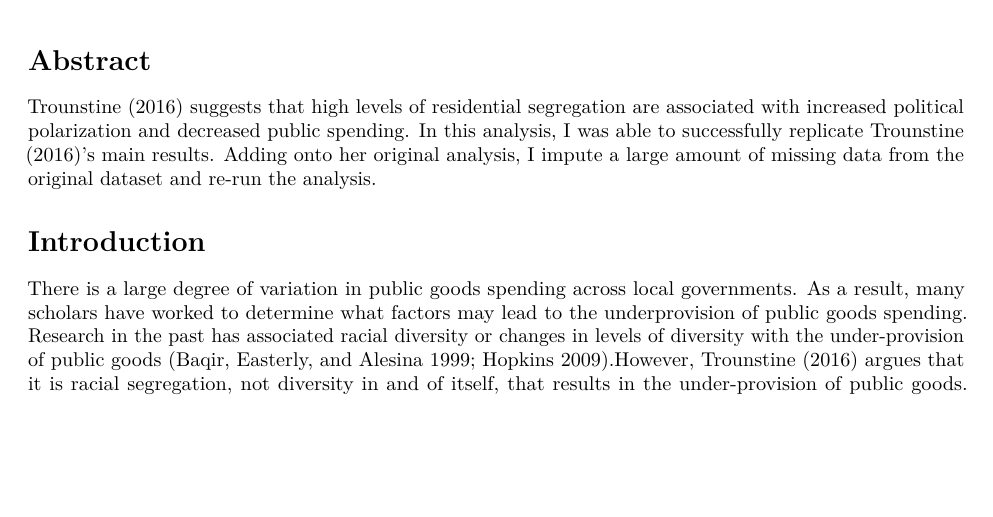
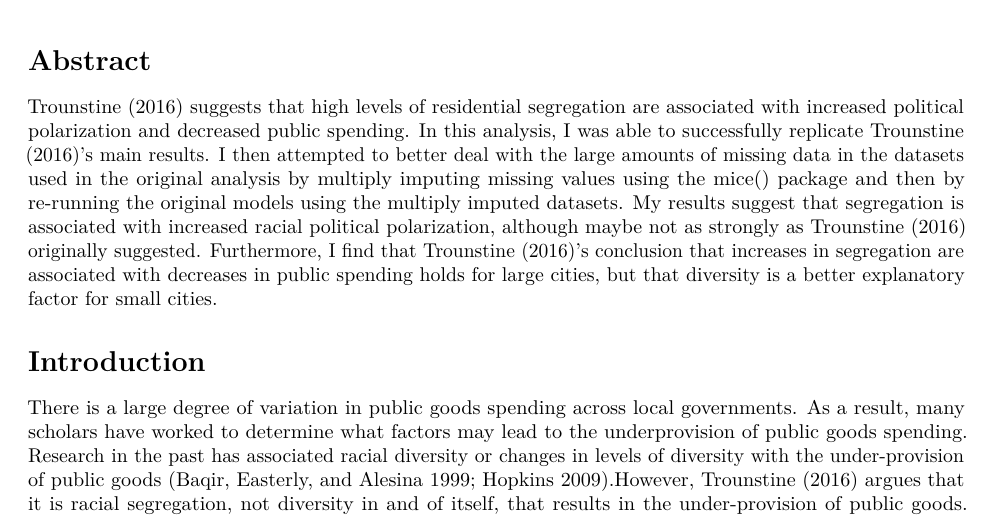
Before and after one commit to mburzillo/Segregation-and-Public-Goods-Final, an R Markdown document (Draft_1.Rmd): part of page 1 of 29, cut so that both start at the same text, the shorter picture padded with empty space. Rendered offline with R 4.5, knitr and Pandoc, then LaTeX, with nearby package versions; some code elsewhere in the file could not run offline.

Commit message:
edits to abstract

````diff
--- a/Draft_1.Rmd
+++ b/Draft_1.Rmd
@@ -18,7 +18,7 @@ header_includes:
 
 # Abstract
 
-@trounstine_segregation_2016 suggests that high levels of residential segregation are associated with increased political polarization and decreased public spending. In this analysis, I was able to successfully replicate @trounstine_segregation_2016’s main results. Adding onto her original analysis, I impute a large amount of missing data from the original dataset and re-run the analysis.
+@trounstine_segregation_2016 suggests that high levels of residential segregation are associated with increased political polarization and decreased public spending. In this analysis, I was able to successfully replicate @trounstine_segregation_2016’s main results. I then attempted to better deal with the large amounts of missing data in the datasets used in the original analysis by multiply imputing missing values using the mice() package and then by re-running the original models using the multiply imputed datasets. My results suggest that segregation is associated with increased racial political polarization, although maybe not as strongly as Trounstine (2016) originally suggested. Furthermore, I find that Trounstine (2016)'s conclusion that increases in segregation are associated with decreases in public spending holds for large cities, but that diversity is a better explanatory factor for small cities.
 
 
 ```{r setup, include=FALSE}
````
